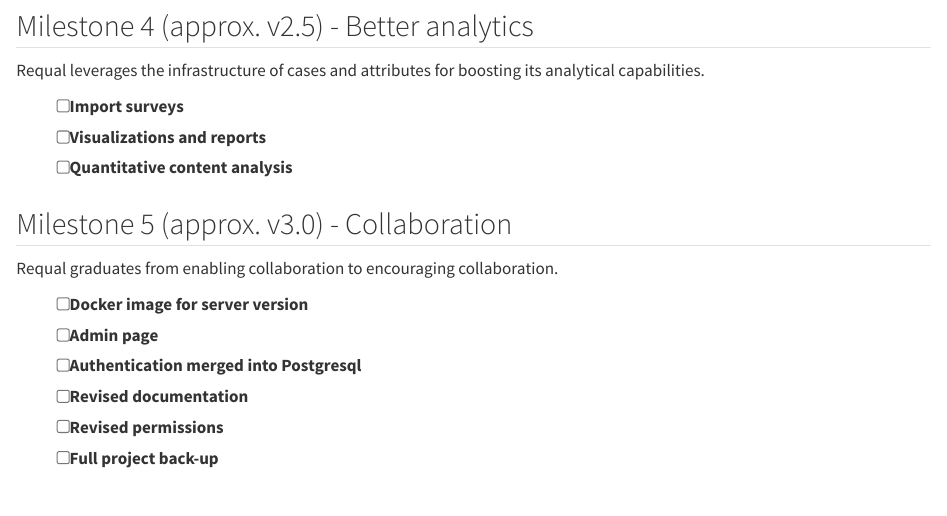
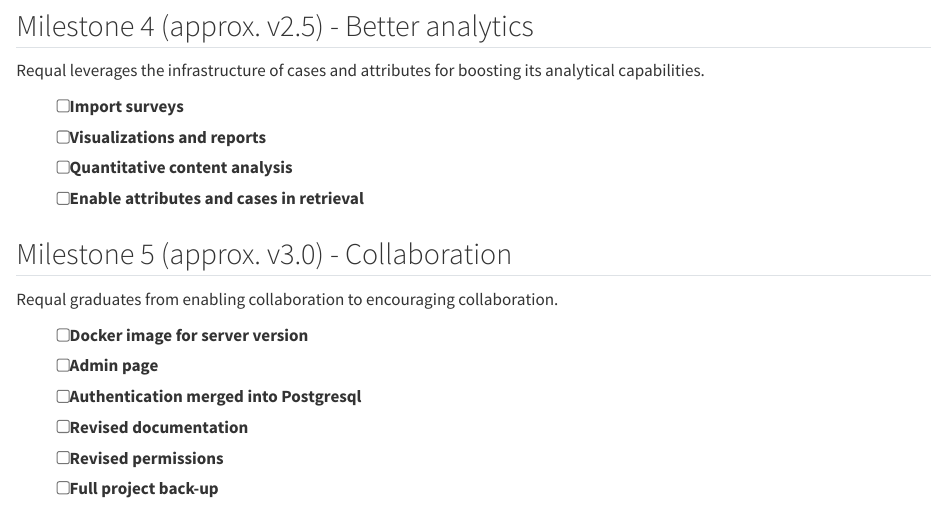
Before and after one commit to hlageek/requal_roadmap, a Quarto document (index.qmd): the page in a window 1100 px wide, from 770 px down. Rendered offline with R 4.5, knitr and Pandoc in place of Quarto, with nearby package versions.

Commit message:
Automated update 202508211334

```diff
--- a/index.qmd
+++ b/index.qmd
@@ -38,6 +38,7 @@ Requal leverages the infrastructure of cases and attributes for boosting its ana
 - [ ] Import surveys
 - [ ] Visualizations and reports
 - [ ] Quantitative content analysis
+- [ ] Enable attributes and cases in retrieval
 
 ## Milestone 5 (approx. v3.0) - Collaboration
 
```
Also changed, not shown: docs/search.json, 1 other file.
